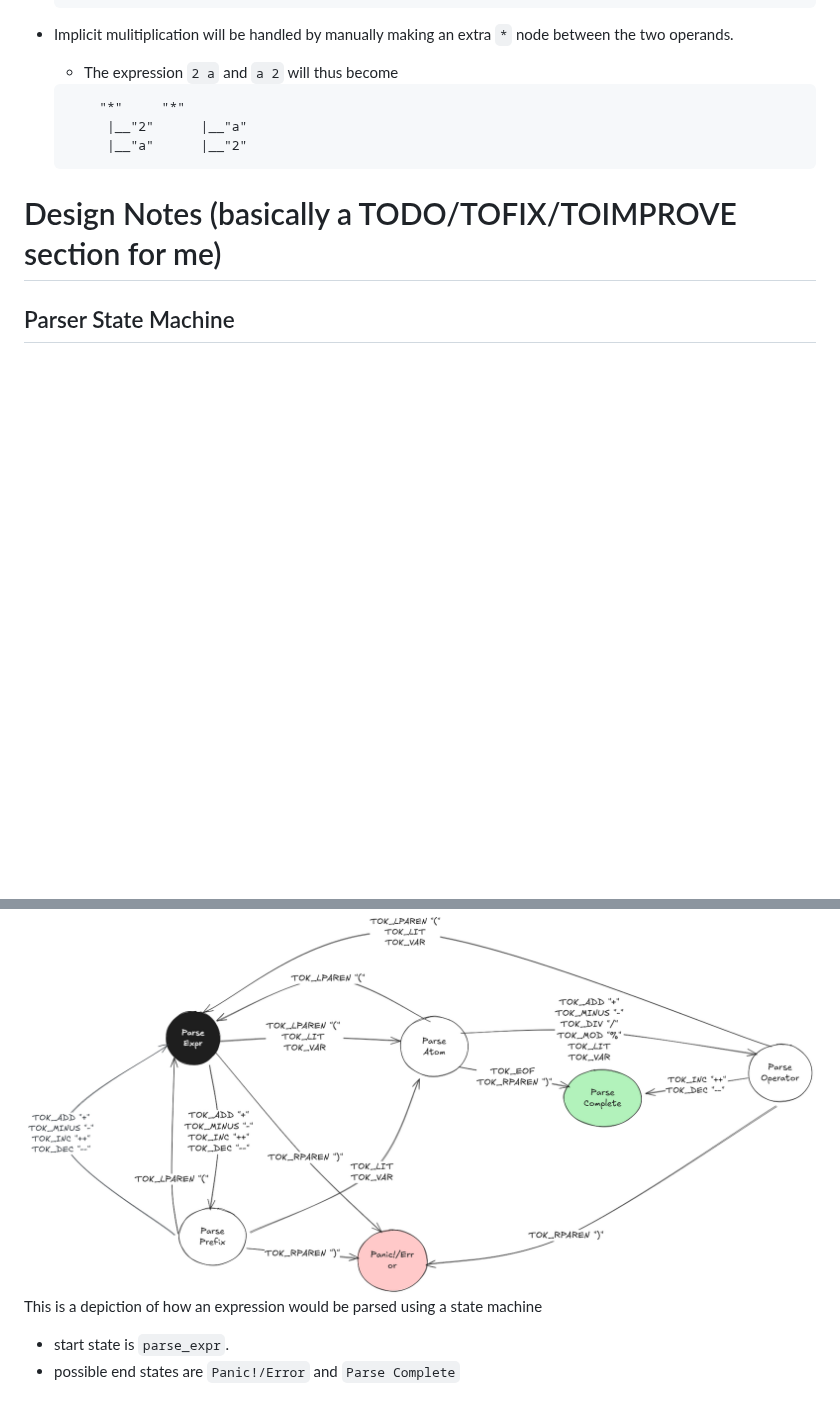
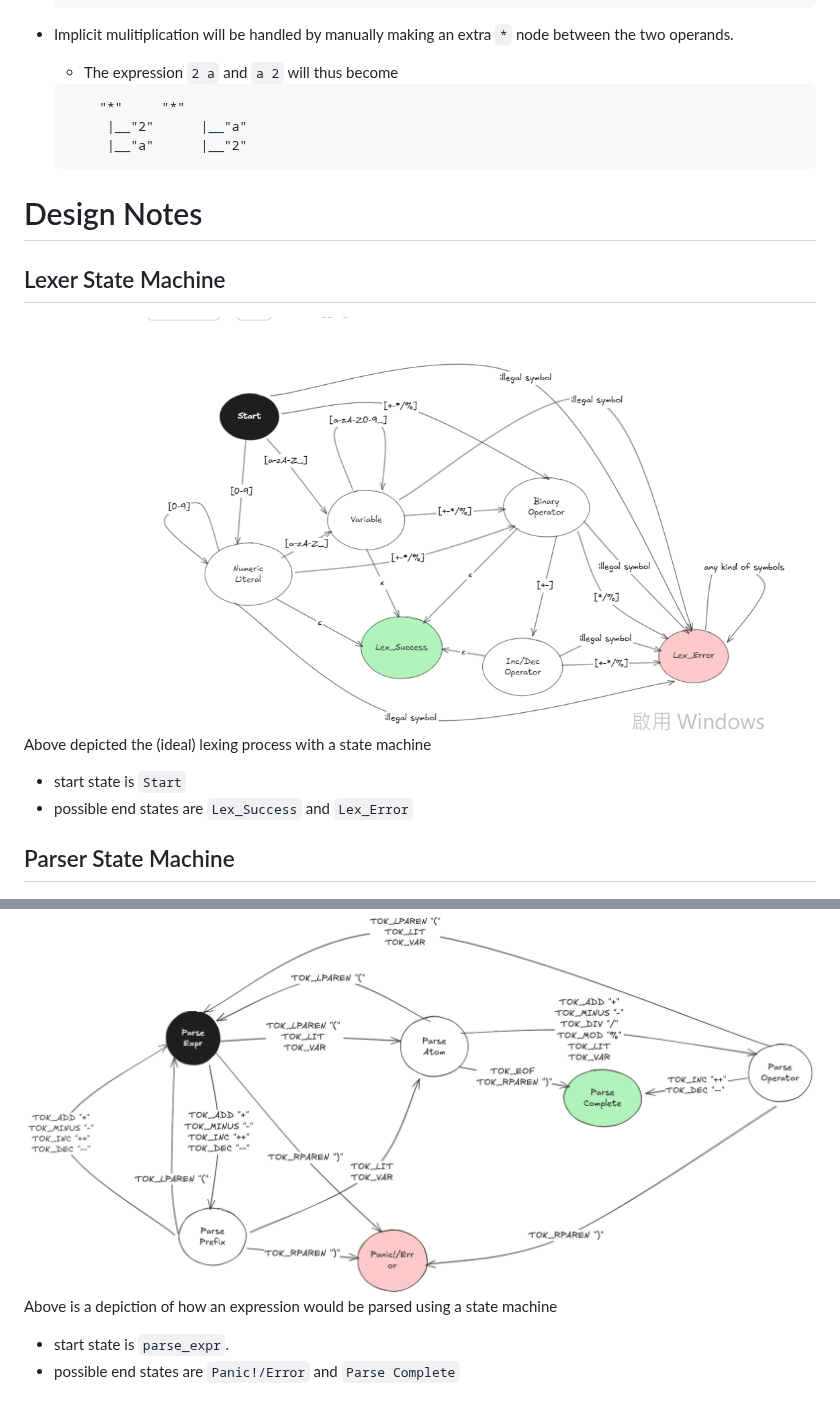
Before and after one commit to Ping-Hung/expressionTree, a Markdown page: README.md, 2 parts joined by grey strips. GitHub-like rendering; pictures changed too: state_machine_lexer.png (added); blank space fills up the shorter version.

Commit message:
added in lexer state machine diagram

````diff
--- a/README.md
+++ b/README.md
@@ -67,10 +67,16 @@ This differs from regular programming language grammar for which above syntax co
 		 |__"2"		 |__"a"
 		 |__"a"		 |__"2"
 	```
-# Design Notes (basically a TODO/TOFIX/TOIMPROVE section for me)
+# Design Notes
+## Lexer State Machine
+![lexer state machine image](state_machine_lexer.png)
+Above depicted the (ideal) lexing process with a state machine
+- start state is `Start`
+- possible end states are `Lex_Success` and `Lex_Error`
+
 ## Parser State Machine
 ![state machine image](state_machine_parser.png)
-This is a depiction of how an expression would be parsed using a state machine
+Above is a depiction of how an expression would be parsed using a state machine
 - start state is `parse_expr`.
 - possible end states are `Panic!/Error` and `Parse Complete`
 
````
Also changed, not shown: 1 other file.
